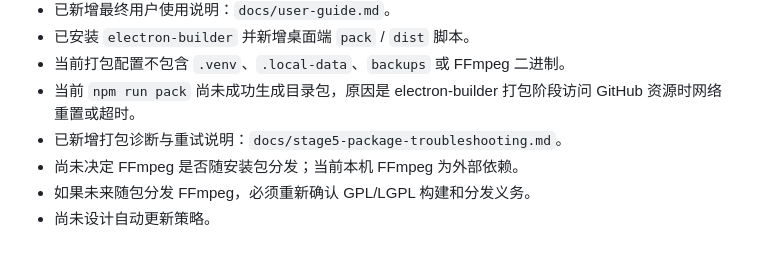
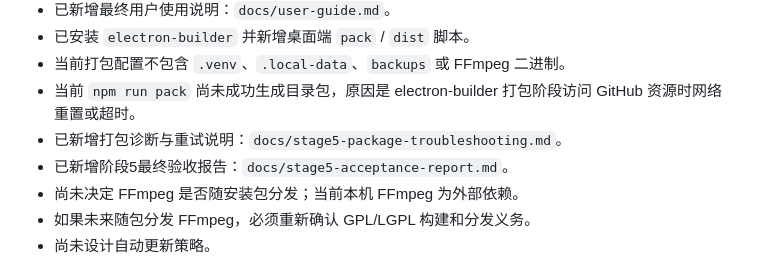
Before and after one commit to w4uiegfgiwtgriwgi-dotcom/search-plugin, a Markdown page: docs/stage5-production-readiness.md, the part around the change. Drawn GitHub-style.

Commit message:
补上阶段5最终验收报告

```diff
--- a/docs/stage5-production-readiness.md
+++ b/docs/stage5-production-readiness.md
@@ -60,6 +60,7 @@ npm run stage5:runtime-check
 - 当前打包配置不包含 `.venv`、`.local-data`、`backups` 或 FFmpeg 二进制。
 - 当前 `npm run pack` 尚未成功生成目录包，原因是 electron-builder 打包阶段访问 GitHub 资源时网络重置或超时。
 - 已新增打包诊断与重试说明：`docs/stage5-package-troubleshooting.md`。
+- 已新增阶段5最终验收报告：`docs/stage5-acceptance-report.md`。
 - 尚未决定 FFmpeg 是否随安装包分发；当前本机 FFmpeg 为外部依赖。
 - 如果未来随包分发 FFmpeg，必须重新确认 GPL/LGPL 构建和分发义务。
 - 尚未设计自动更新策略。
```
Also changed, not shown: README.md (+1 -0 lines), docs/stage5-acceptance-report.md (added, +103 -0 lines).
